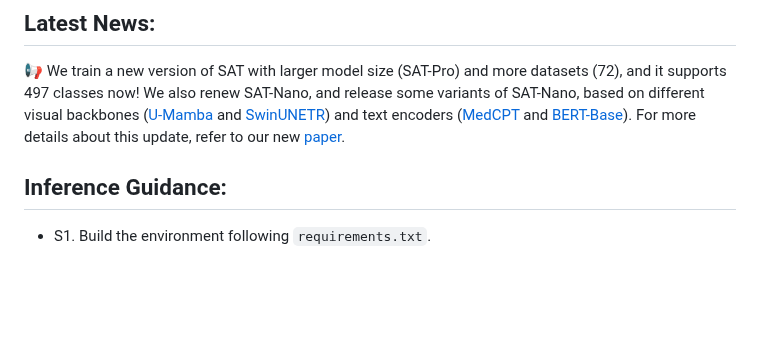
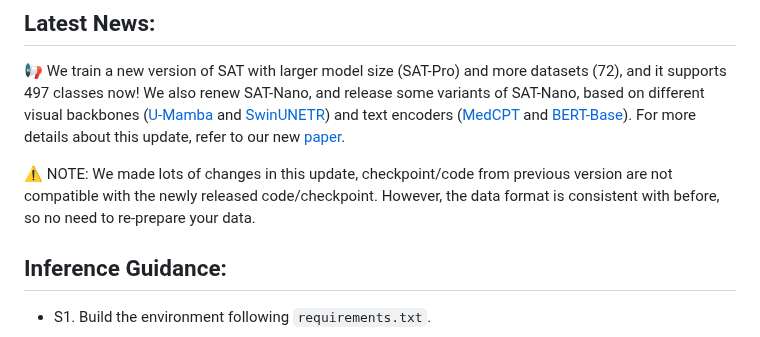
Before and after one commit to zhaoziheng/SAT, a Markdown page: README.md, the part around the change. Rendered like a GitHub page; blank space fills up the shorter version.

```diff
--- a/README.md
+++ b/README.md
@@ -11,6 +11,8 @@ This is the official repository for "One Model to Rule them All: Towards Univers
 📢 We train a new version of SAT with larger model size (SAT-Pro) and more datasets (72), and it supports 497 classes now!
 We also renew SAT-Nano, and release some variants of SAT-Nano, based on different visual backbones ([U-Mamba](https://github.com/bowang-lab/U-Mamba/tree/main) and [SwinUNETR](https://arxiv.org/abs/2201.01266)) and text encoders ([MedCPT](https://huggingface.co/ncbi/MedCPT-Query-Encoder) and [BERT-Base](https://huggingface.co/google-bert/bert-base-uncased)).
 For more details about this update, refer to our new [paper](https://arxiv.org/abs/2312.17183).
+
+⚠️ NOTE: We made lots of changes in this update, checkpoint/code from previous version are not compatible with the newly released code/checkpoint. However, the data format is consistent with before, so no need to re-prepare your data.
 
 ## Inference Guidance:
 - S1. Build the environment following `requirements.txt`.
```
